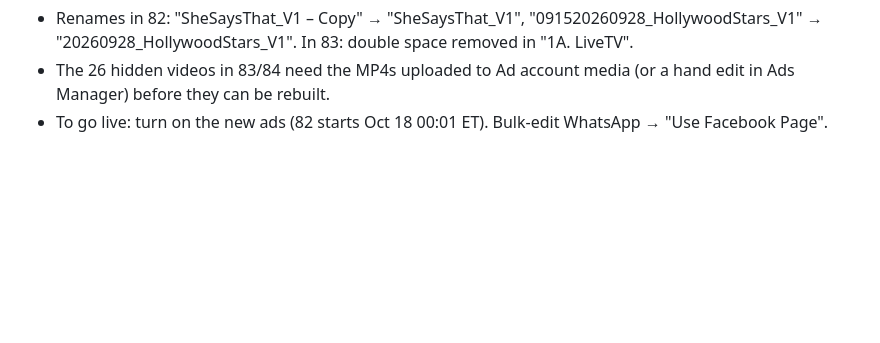
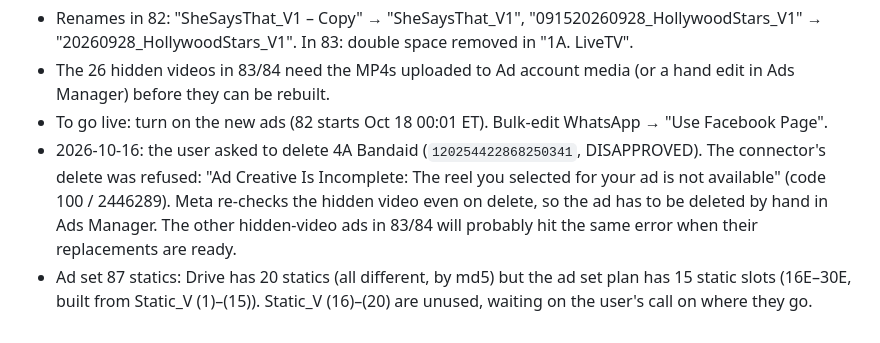
Before and after one commit to mediagoldshorecapital-source/Merin, a Markdown page: meta-ads-playbook.md, the part around the change. Drawn GitHub-style; blank space fills up the shorter version.

Commit message:
Log failed 4A Bandaid delete and 87 extra statics
Co-Authored-By: Claude Opus 5.5 <noreply@anthropic.com>
Claude-Session: https://claude.ai/code/session_018D2ucWbodk68LtGvhR2Qit

```diff
--- a/meta-ads-playbook.md
+++ b/meta-ads-playbook.md
@@ -212,3 +212,5 @@ Rebuilt with the Halloween copy (`copy/2026-q4-halloween.json`) via `build_specs
 - Renames in 82: "SheSaysThat_V1 – Copy" → "SheSaysThat_V1", "091520260928_HollywoodStars_V1" → "20260928_HollywoodStars_V1". In 83: double space removed in "1A. LiveTV".
 - The 26 hidden videos in 83/84 need the MP4s uploaded to Ad account media (or a hand edit in Ads Manager) before they can be rebuilt.
 - To go live: turn on the new ads (82 starts Oct 18 00:01 ET). Bulk-edit WhatsApp → "Use Facebook Page".
+- 2026-10-16: the user asked to delete 4A Bandaid (`120254422868250341`, DISAPPROVED). The connector's delete was refused: "Ad Creative Is Incomplete: The reel you selected for your ad is not available" (code 100 / 2446289). Meta re-checks the hidden video even on delete, so the ad has to be deleted by hand in Ads Manager. The other hidden-video ads in 83/84 will probably hit the same error when their replacements are ready.
+- Ad set 87 statics: Drive has 20 statics (all different, by md5) but the ad set plan has 15 static slots (16E–30E, built from Static_V (1)–(15)). Static_V (16)–(20) are unused, waiting on the user's call on where they go.
```
